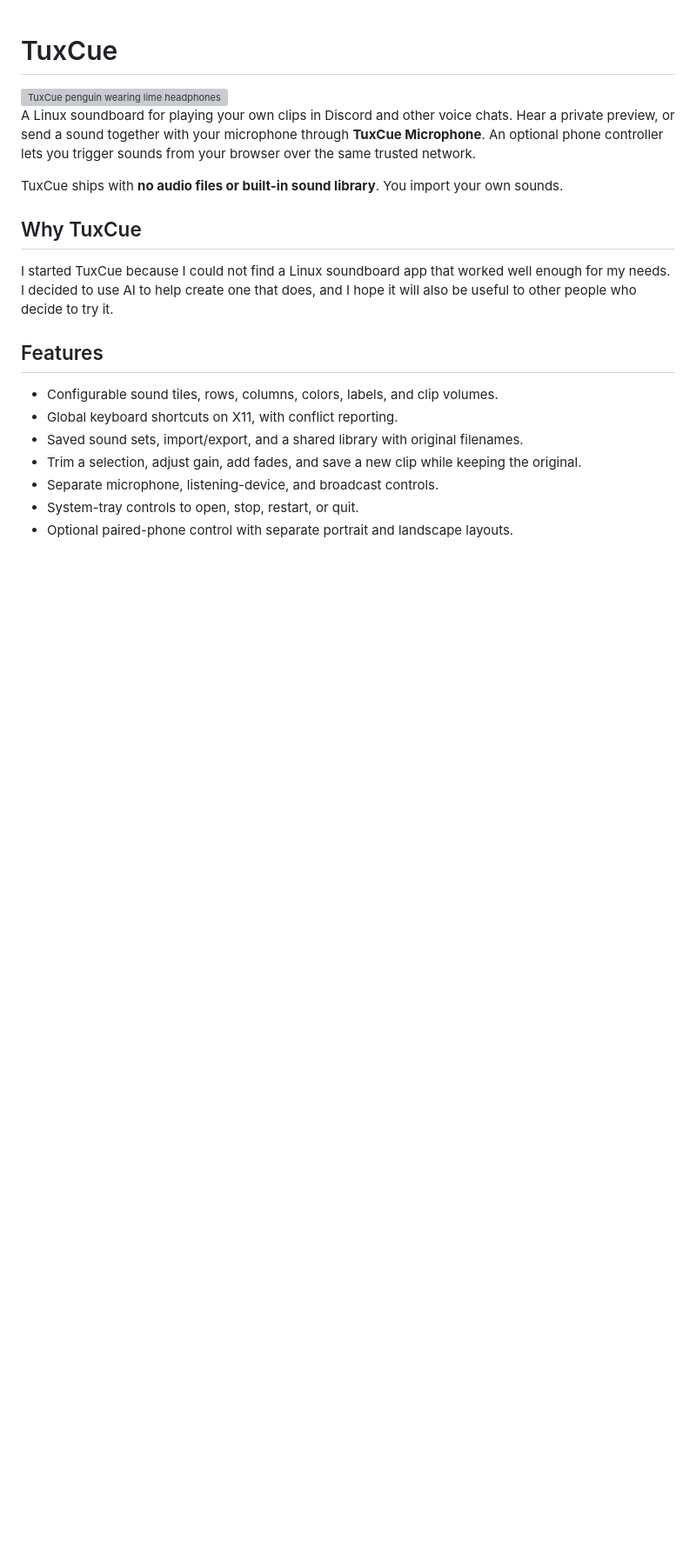
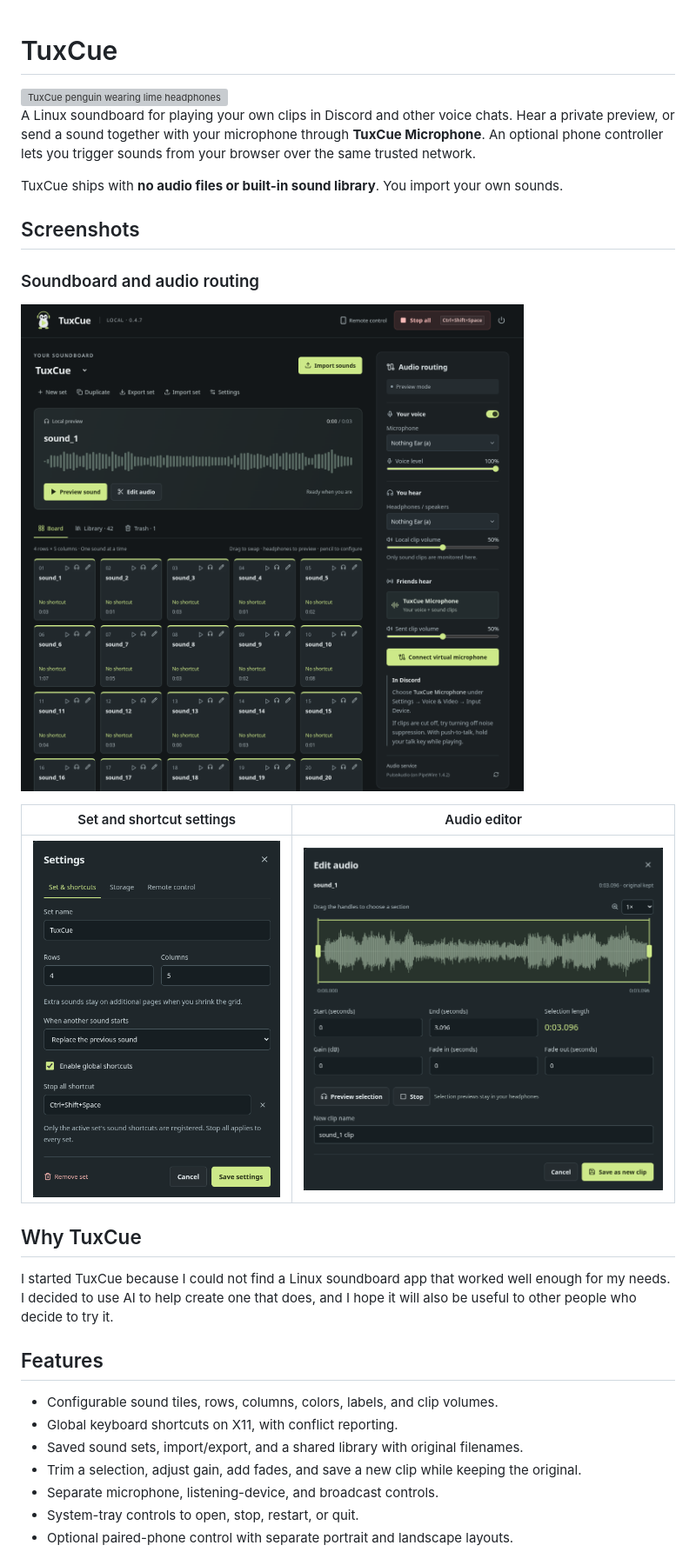
Before and after one commit to TuxCue/TuxCue, a Markdown page: README.md, the part around the change. Shown at 87% size. GitHub-like rendering; pictures changed too: docs/screenshots/audio-editor.png (added), docs/screenshots/set-settings.png (added), docs/screenshots/soundboard.png (added); blank space fills up the shorter version; grey boxes are pictures that could not be loaded.

Commit message:
docs: add application screenshots

```diff
--- a/README.md
+++ b/README.md
@@ -5,6 +5,16 @@
 A Linux soundboard for playing your own clips in Discord and other voice chats. Hear a private preview, or send a sound together with your microphone through **TuxCue Microphone**. An optional phone controller lets you trigger sounds from your browser over the same trusted network.
 
 TuxCue ships with **no audio files or built-in sound library**. You import your own sounds.
+
+## Screenshots
+
+### Soundboard and audio routing
+
+![TuxCue soundboard with sound tiles, local preview, and audio routing controls](docs/screenshots/soundboard.png)
+
+| Set and shortcut settings | Audio editor |
+| --- | --- |
+| ![TuxCue settings for grid size, playback behavior, and global shortcuts](docs/screenshots/set-settings.png) | ![TuxCue audio editor with waveform, trim handles, gain, and fade controls](docs/screenshots/audio-editor.png) |
 
 ## Why TuxCue
 
```
